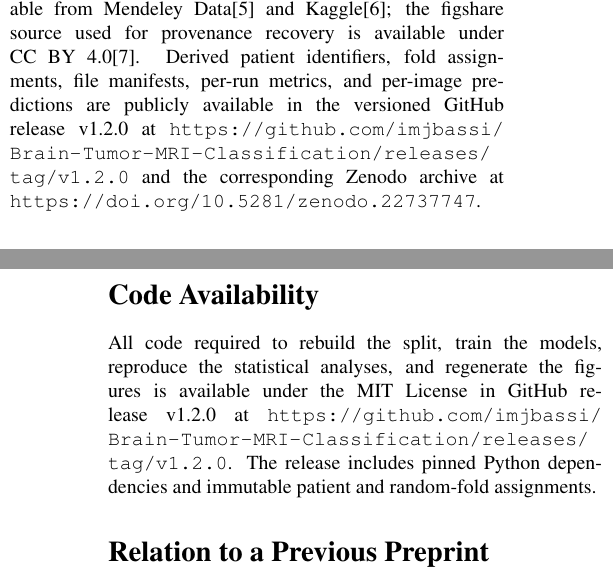
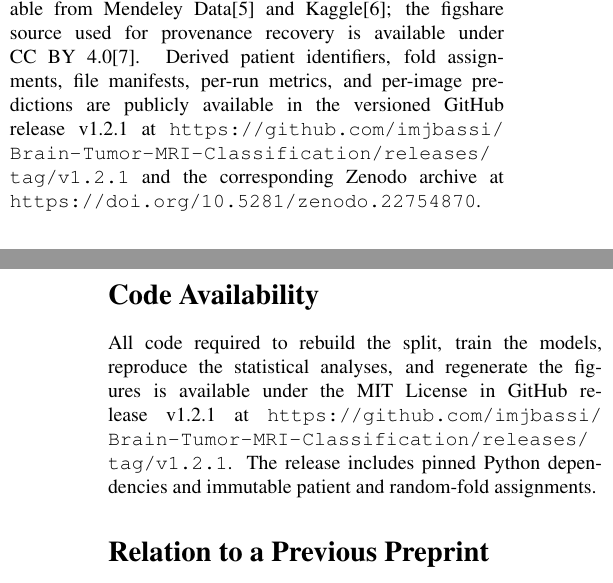
Before and after one commit to imjbassi/Brain-Tumor-MRI-Classification, a LaTeX paper (paper/main.tex): two parts of the columns of pages 5 and 6 of 6, joined at a grey line, cut so that both start at the same text. Compiled offline with pdfLaTeX.

Commit message:
Prepare v1.2.1 archive with reserved DOI

```diff
--- a/paper/main.tex
+++ b/paper/main.tex
@@ -233,10 +233,10 @@ Accuracy and macro-F1 were pooled over each complete five-fold replicate. Patien
 Calibration used expected calibration error, negative log-likelihood, and temperature scaling fitted to validation logits following Guo \textit{et al.}\cite{guo2017calibration}. Grad-CAM targeted ResNet-18 layer 4\cite{selvaraju2017grad}. All primary quantities are regenerated from per-image prediction files by the released analysis scripts.
 
 \section*{Data Availability}
-The source images are third-party and are not redistributed. The aggregated four-class collection is available from Mendeley Data\cite{ghaffar2024dataset} and Kaggle\cite{nickparvar2021dataset}; the figshare source used for provenance recovery is available under CC BY 4.0\cite{cheng2015enhanced}. Derived patient identifiers, fold assignments, file manifests, per-run metrics, and per-image predictions are publicly available in the versioned GitHub release v1.2.0 at \url{https://github.com/imjbassi/Brain-Tumor-MRI-Classification/releases/tag/v1.2.0} and the corresponding Zenodo archive at \url{https://doi.org/10.5281/zenodo.22737747}.
+The source images are third-party and are not redistributed. The aggregated four-class collection is available from Mendeley Data\cite{ghaffar2024dataset} and Kaggle\cite{nickparvar2021dataset}; the figshare source used for provenance recovery is available under CC BY 4.0\cite{cheng2015enhanced}. Derived patient identifiers, fold assignments, file manifests, per-run metrics, and per-image predictions are publicly available in the versioned GitHub release v1.2.1 at \url{https://github.com/imjbassi/Brain-Tumor-MRI-Classification/releases/tag/v1.2.1} and the corresponding Zenodo archive at \url{https://doi.org/10.5281/zenodo.22754870}.
 
 \section*{Code Availability}
-All code required to rebuild the split, train the models, reproduce the statistical analyses, and regenerate the figures is available under the MIT License in GitHub release v1.2.0 at \url{https://github.com/imjbassi/Brain-Tumor-MRI-Classification/releases/tag/v1.2.0}. The release includes pinned Python dependencies and immutable patient and random-fold assignments.
+All code required to rebuild the split, train the models, reproduce the statistical analyses, and regenerate the figures is available under the MIT License in GitHub release v1.2.1 at \url{https://github.com/imjbassi/Brain-Tumor-MRI-Classification/releases/tag/v1.2.1}. The release includes pinned Python dependencies and immutable patient and random-fold assignments.
 
 \section*{Relation to a Previous Preprint}
 An earlier preprint by the same author, \textit{Brain Tumor Classification with Pretrained CNNs in PyTorch} (DOI: \texttt{10.13140/RG.2.2.21638.28484}), predates this dataset audit and reported 99.16\% on the released split. It contains none of the provenance recovery, leakage analysis, or patient-disjoint evaluation reported here and is superseded by this manuscript.
```
Also changed, not shown: paper/CLAIM_checklist.md (+1 -1 lines), paper/cover_letter.tex (+1 -1 lines), README.md, paper/cover_letter.pdf, paper/main.pdf, paper/supplementary_information.pdf, 1 other file.
